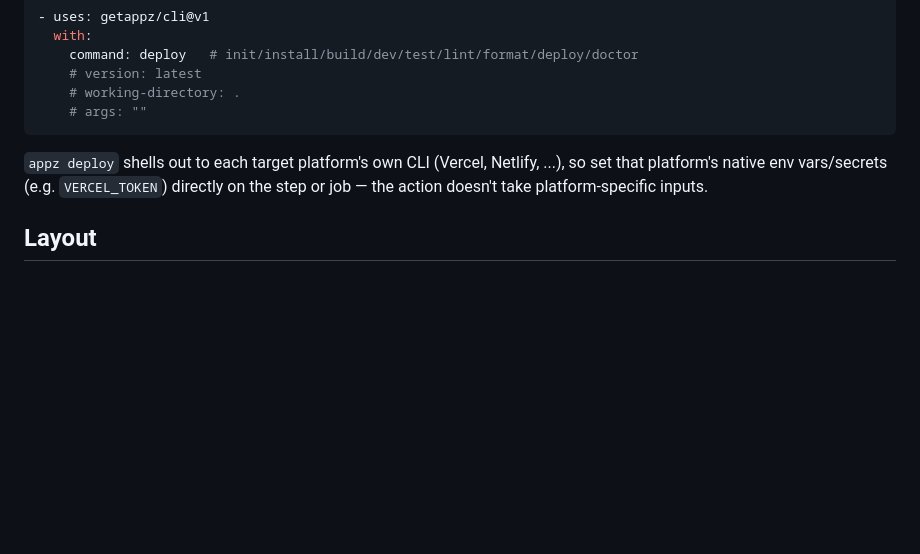
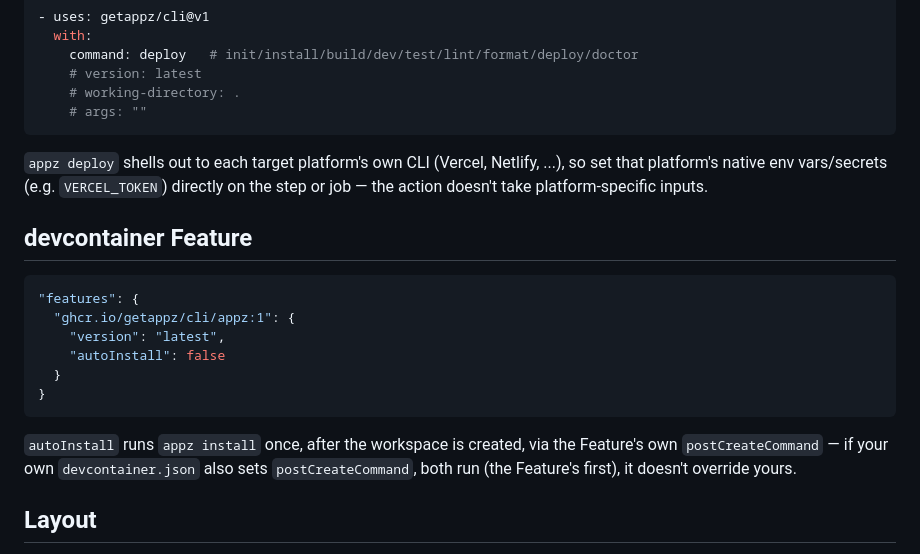
Before and after one commit to getappz/cli, a Markdown page: README.md, the part around the change. Rendered like a GitHub page; blank space fills up the shorter version.

Commit message:
docs: document the appz devcontainer Feature

````diff
--- a/README.md
+++ b/README.md
@@ -171,6 +171,22 @@ Point an MCP client at `appz mcp` (e.g. `{"command": "appz", "args": ["mcp"]}`).
 directly on the step or job — the action doesn't take platform-specific
 inputs.
 
+## devcontainer Feature
+
+```json
+"features": {
+  "ghcr.io/getappz/cli/appz:1": {
+    "version": "latest",
+    "autoInstall": false
+  }
+}
+```
+
+`autoInstall` runs `appz install` once, after the workspace is created, via the
+Feature's own `postCreateCommand` — if your own `devcontainer.json` also sets
+`postCreateCommand`, both run (the Feature's first), it doesn't override
+yours.
+
 ## Layout
 
 - `crates/appz` — the CLI binary
````
